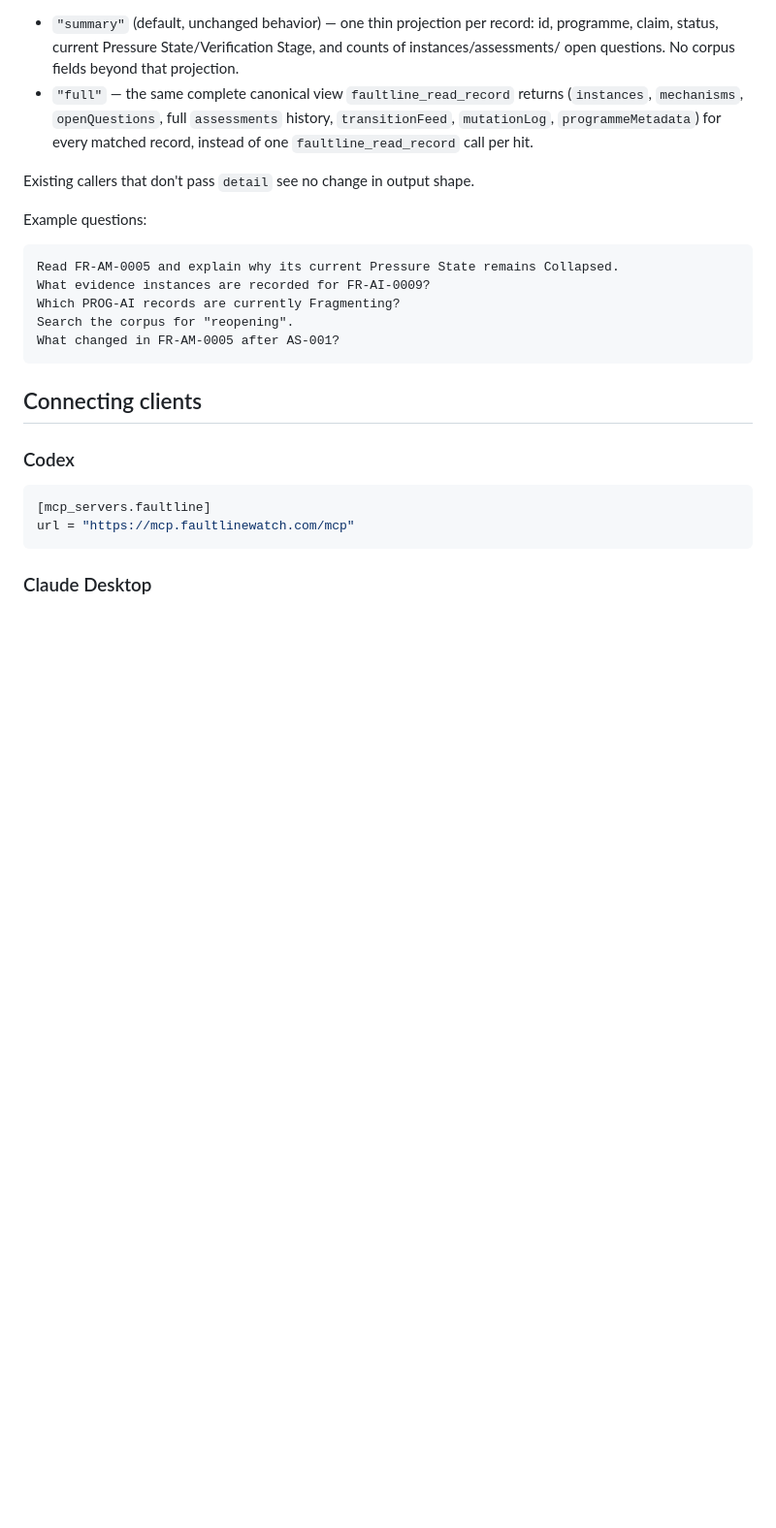
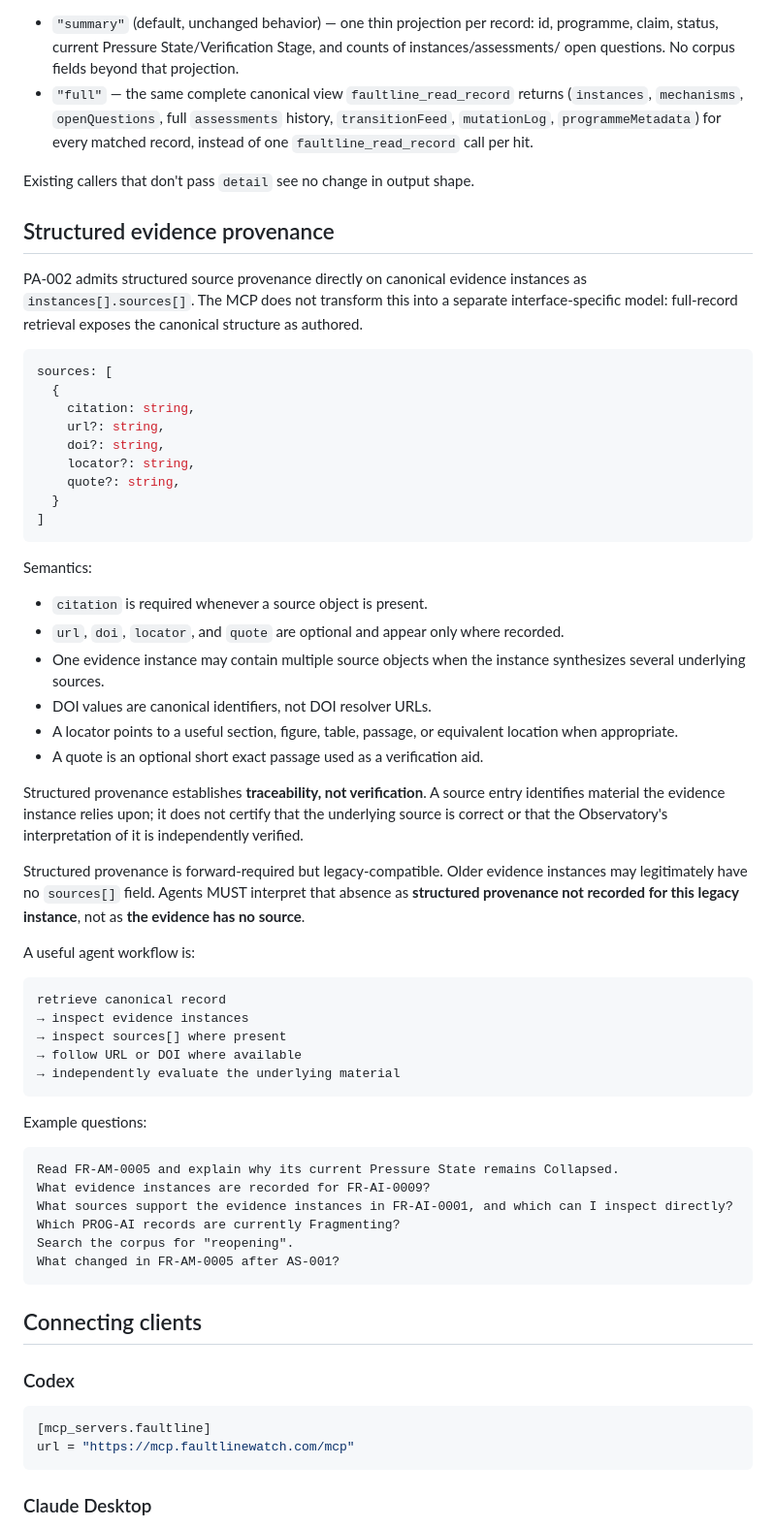
Before and after one commit to StuKeg1/faultline-observatory-site, a Markdown page: faultline-mcp/README.md, the part around one of its changes. Shown at 97% size. Rendered like a GitHub page; blank space fills up the shorter version.

Commit message:
PA-003: document MCP provenance contract

````diff
--- a/faultline-mcp/README.md
+++ b/faultline-mcp/README.md
@@ -46,11 +46,51 @@ Both tools accept an optional `detail: "summary" | "full"` parameter.
 
 Existing callers that don't pass `detail` see no change in output shape.
 
+## Structured evidence provenance
+
+PA-002 admits structured source provenance directly on canonical evidence instances as `instances[].sources[]`. The MCP does not transform this into a separate interface-specific model: full-record retrieval exposes the canonical structure as authored.
+
+```js
+sources: [
+  {
+    citation: string,
+    url?: string,
+    doi?: string,
+    locator?: string,
+    quote?: string,
+  }
+]
+```
+
+Semantics:
+
+- `citation` is required whenever a source object is present.
+- `url`, `doi`, `locator`, and `quote` are optional and appear only where recorded.
+- One evidence instance may contain multiple source objects when the instance synthesizes several underlying sources.
+- DOI values are canonical identifiers, not DOI resolver URLs.
+- A locator points to a useful section, figure, table, passage, or equivalent location when appropriate.
+- A quote is an optional short exact passage used as a verification aid.
+
+Structured provenance establishes **traceability, not verification**. A source entry identifies material the evidence instance relies upon; it does not certify that the underlying source is correct or that the Observatory's interpretation of it is independently verified.
+
+Structured provenance is forward-required but legacy-compatible. Older evidence instances may legitimately have no `sources[]` field. Agents MUST interpret that absence as **structured provenance not recorded for this legacy instance**, not as **the evidence has no source**.
+
+A useful agent workflow is:
+
+```text
+retrieve canonical record
+→ inspect evidence instances
+→ inspect sources[] where present
+→ follow URL or DOI where available
+→ independently evaluate the underlying material
+```
+
 Example questions:
 
 ```text
 Read FR-AM-0005 and explain why its current Pressure State remains Collapsed.
 What evidence instances are recorded for FR-AI-0009?
+What sources support the evidence instances in FR-AI-0001, and which can I inspect directly?
 Which PROG-AI records are currently Fragmenting?
 Search the corpus for "reopening".
 What changed in FR-AM-0005 after AS-001?
````
Also changed, not shown: other parts of faultline-mcp/README.md (+2 -2 lines).
